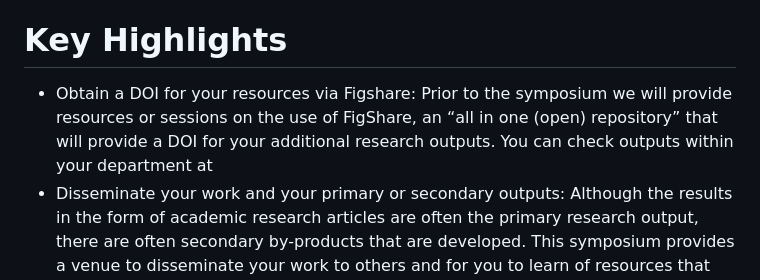
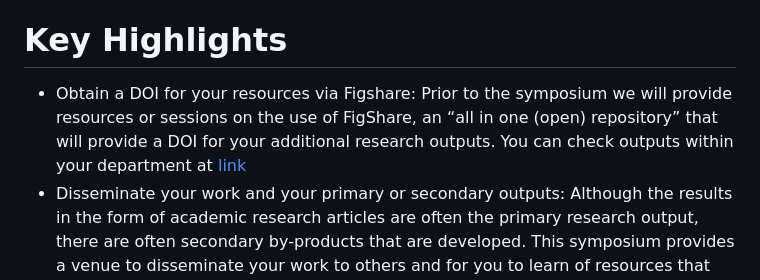
Before and after one commit to fernanda-ig/TEST-SDIT-new, a Markdown page: index.md, the part around one of its changes. GitHub-like rendering.

```diff
--- a/index.md
+++ b/index.md
@@ -14,7 +14,7 @@ title: demo web site
 The primary aim of this one day symposium is to provide a venue for disseminating useful open-access datasets, software, protocols and other resources for academics to aid their future research projects. This symposium (SDIT) provides a convenient and concentrated platform that allows a simple and practical dissemination of research outputs developed as primary or secondary outputs from past/current research projects. These additional research outputs or resources can take multiple forms, ranging from datasets, laboratory protocols, questionnaires, software scripts, and more. The symposium will feature a modular structure, allowing attendees to focus on specific resource blocks of interest, such as blocks on “financial datasets” or blocks on “code for health data analytics”.
 
 # Key Highlights
-* Obtain a DOI for your resources via Figshare: Prior to the symposium we will provide resources or sessions on the use of FigShare, an “all in one (open) repository” that will provide a DOI for your additional research outputs. You can check outputs within your department at [](https://figshare.manchester.ac.uk/groups)
+* Obtain a DOI for your resources via Figshare: Prior to the symposium we will provide resources or sessions on the use of FigShare, an “all in one (open) repository” that will provide a DOI for your additional research outputs. You can check outputs within your department at [link](https://figshare.manchester.ac.uk/groups)
 * Disseminate your work and your primary or secondary outputs: Although the results in the form of academic research articles are often the primary research output, there are often secondary by-products that are developed. This symposium provides a venue to disseminate your work to others and for you to learn of resources that others have produce that may be of use in your future research.
 * Obtain condense insight into multiple open access resources: All resources or tools accepted to the conference will be open access or will have clear instructions on how to access them and how to use them.
 * Local symposium: The symposium is initially focusing on internal or closely link participation, as a way to promote and enhance interdisciplinary and cross-school/department/faculty collaboration.
```
Also changed, not shown: other parts of index.md (+1 -1 lines).
